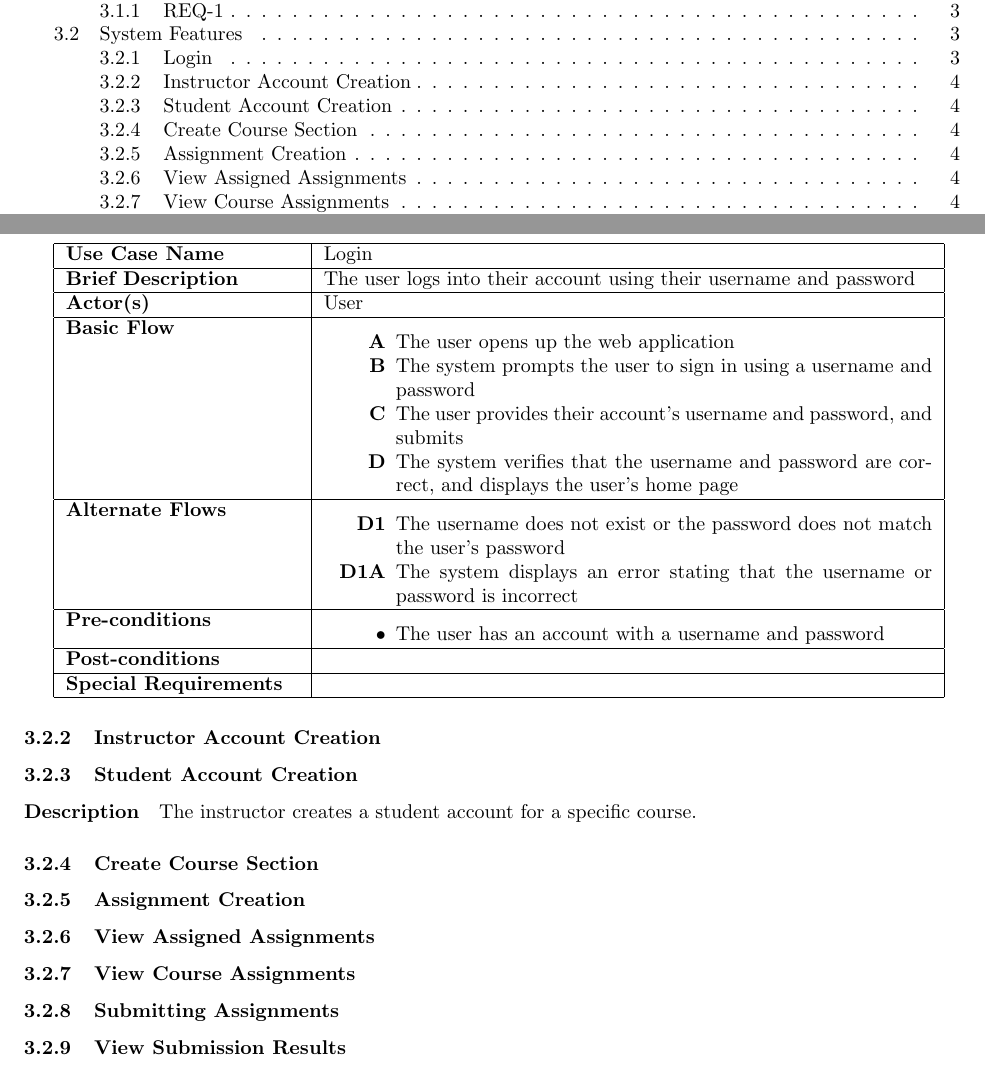
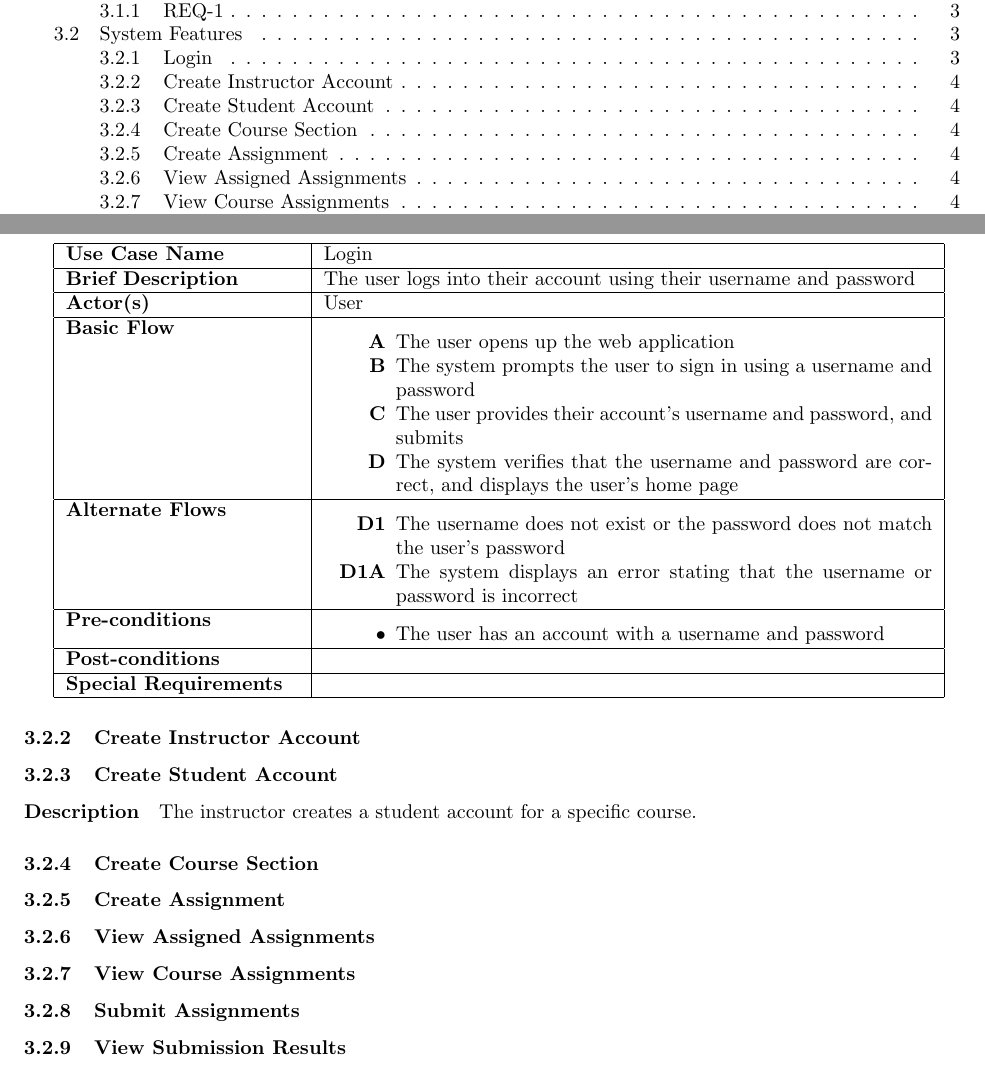
Before and after one commit to LittleTealeaf/SER-340-Project, a LaTeX document (docs/srs/srs.tex): two parts of pages 3 and 5 of 6, joined at a grey line, cut so that both start at the same text. Compiled offline with pdfLaTeX.

```diff
--- a/docs/srs/srs.tex
+++ b/docs/srs/srs.tex
@@ -166,16 +166,16 @@
 
 
 
-\subsubsection{Instructor Account Creation}
+\subsubsection{Create Instructor Account}
 
-\subsubsection{Student Account Creation}
+\subsubsection{Create Student Account}
 
 \paragraph{Description} The instructor creates a student account for a specific course.
 
 
 \subsubsection{Create Course Section}
 
-\subsubsection{Assignment Creation}
+\subsubsection{Create Assignment}
 
 
 \subsubsection{View Assigned Assignments}
@@ -184,7 +184,7 @@
 
 % (Instructor)
 
-\subsubsection{Submitting Assignments}
+\subsubsection{Submit Assignments}
 
 % includes feedback step
 
```
Also changed, not shown: 1 other file.
